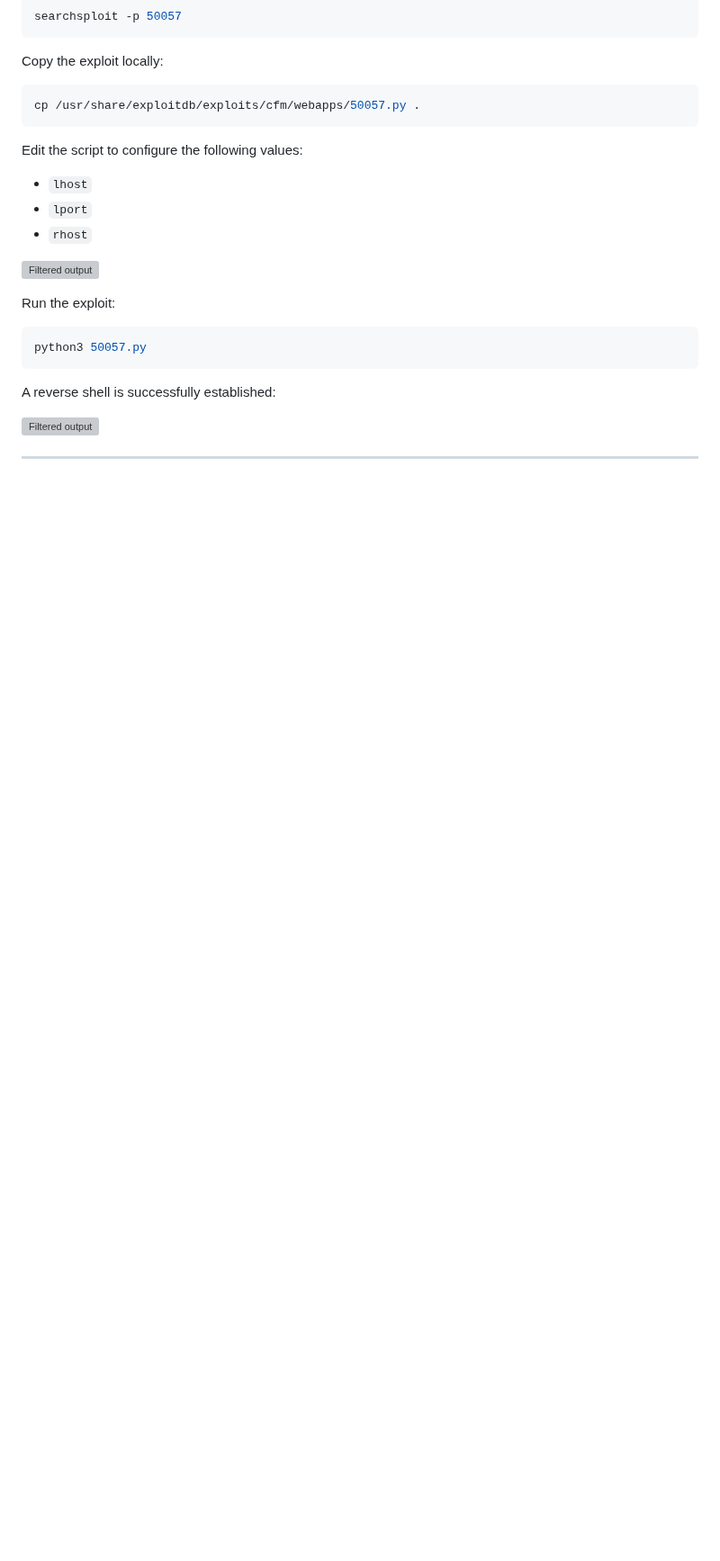
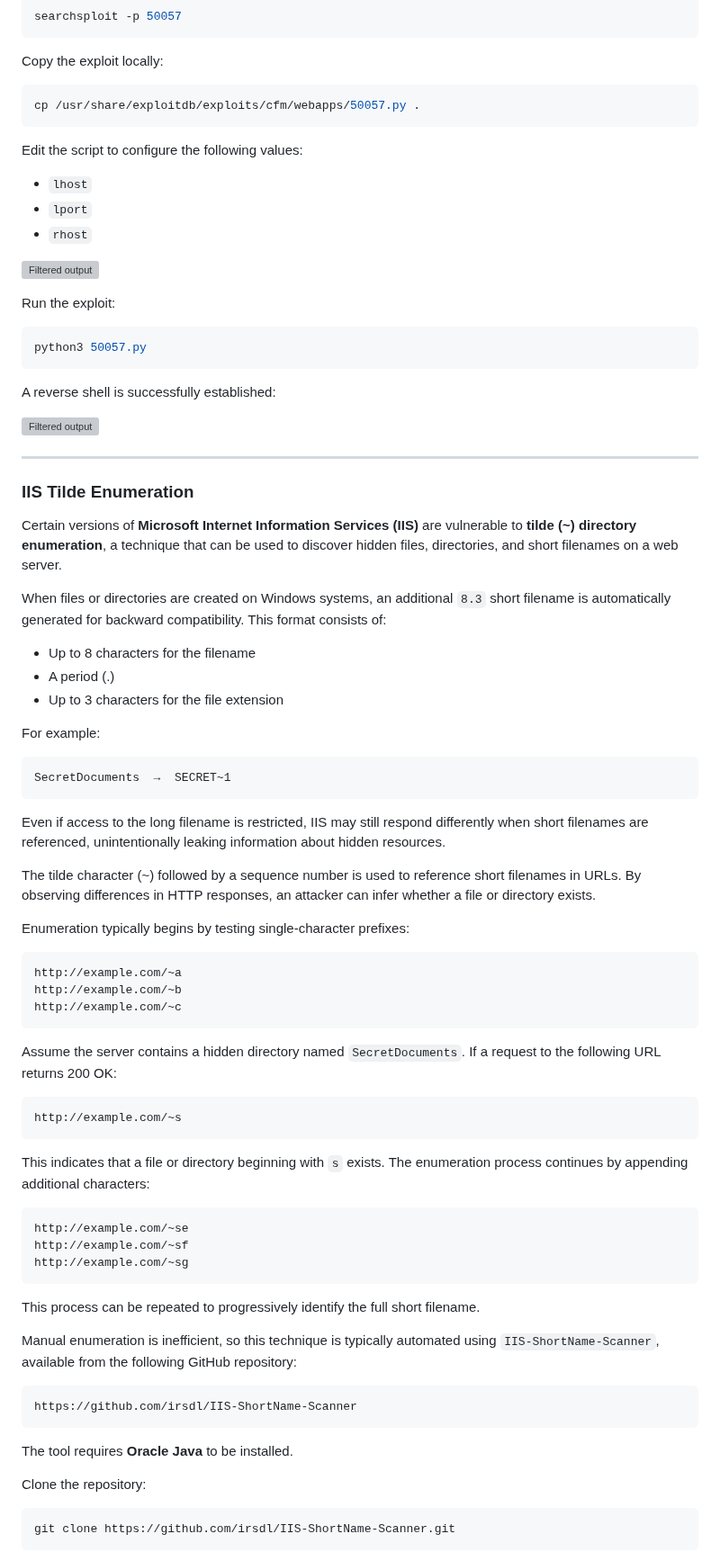
Before and after one commit to QED-92/cyber-security, a Markdown page: attacking-common-applications/attacking-common-applications.md, the part around one of its changes. Shown at 90% size. GitHub-like rendering; blank space fills up the shorter version; grey boxes are pictures that could not be loaded.

````diff
--- a/attacking-common-applications/attacking-common-applications.md
+++ b/attacking-common-applications/attacking-common-applications.md
@@ -1975,3 +1977,62 @@ A reverse shell is successfully established:
 ![Filtered output](images/coldfusion9.PNG)
 
 ---
+
+### IIS Tilde Enumeration
+
+Certain versions of **Microsoft Internet Information Services (IIS)** are vulnerable to **tilde (~) directory enumeration**, a technique that can be used to discover hidden files, directories, and short filenames on a web server.
+
+When files or directories are created on Windows systems, an additional `8.3` short filename is automatically generated for backward compatibility. This format consists of:
+
+- Up to 8 characters for the filename
+- A period (.)
+- Up to 3 characters for the file extension
+
+For example:
+
+```
+SecretDocuments  →  SECRET~1
+```
+
+Even if access to the long filename is restricted, IIS may still respond differently when short filenames are referenced, unintentionally leaking information about hidden resources.
+
+The tilde character (~) followed by a sequence number is used to reference short filenames in URLs. By observing differences in HTTP responses, an attacker can infer whether a file or directory exists.
+
+Enumeration typically begins by testing single-character prefixes:
+
+```
+http://example.com/~a
+http://example.com/~b
+http://example.com/~c
+```
+
+Assume the server contains a hidden directory named `SecretDocuments`. If a request to the following URL returns 200 OK:
+
+```
+http://example.com/~s
+```
+
+This indicates that a file or directory beginning with `s` exists. The enumeration process continues by appending additional characters:
+
+```
+http://example.com/~se
+http://example.com/~sf
+http://example.com/~sg
+```
+
+This process can be repeated to progressively identify the full short filename.
+
+Manual enumeration is inefficient, so this technique is typically automated using `IIS-ShortName-Scanner`, available from the following GitHub repository:
+
+```
+https://github.com/irsdl/IIS-ShortName-Scanner
+```
+
+The tool requires **Oracle Java** to be installed.
+
+Clone the repository:
+
+```bash
+git clone https://github.com/irsdl/IIS-ShortName-Scanner.git
+```
+
````
Also changed, not shown: other parts of attacking-common-applications/attacking-common-applications.md (+55 -2 lines), attacking-common-applications/image.png (deleted), attacking-common-applications/images/iis.PNG (added), attacking-common-applications/images/iis2.PNG (added).
